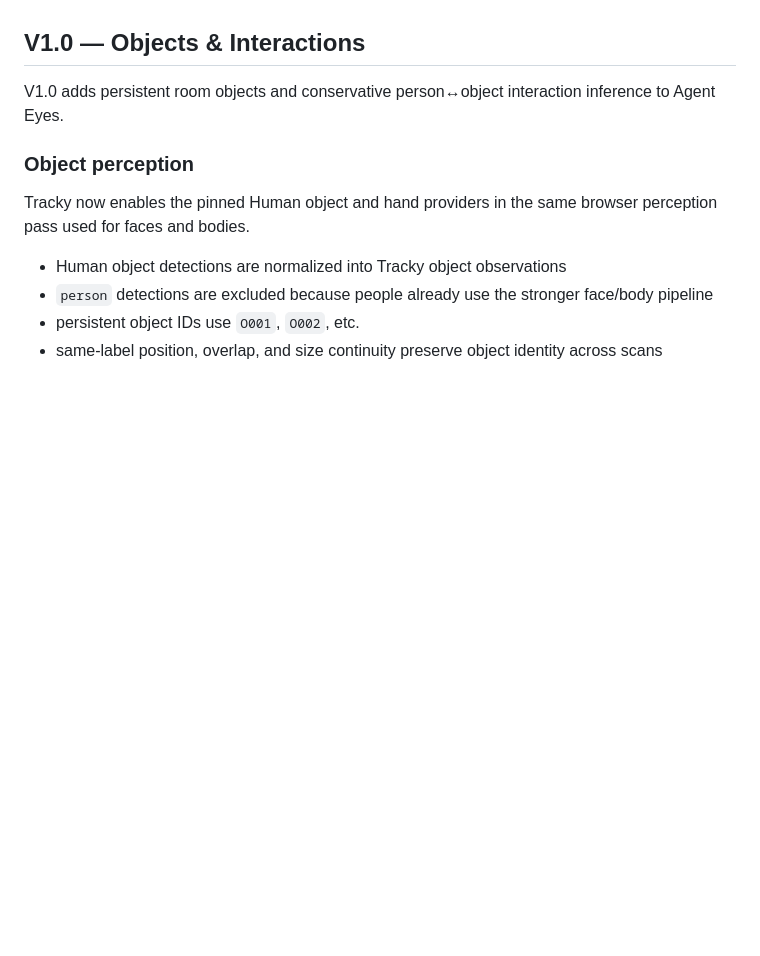
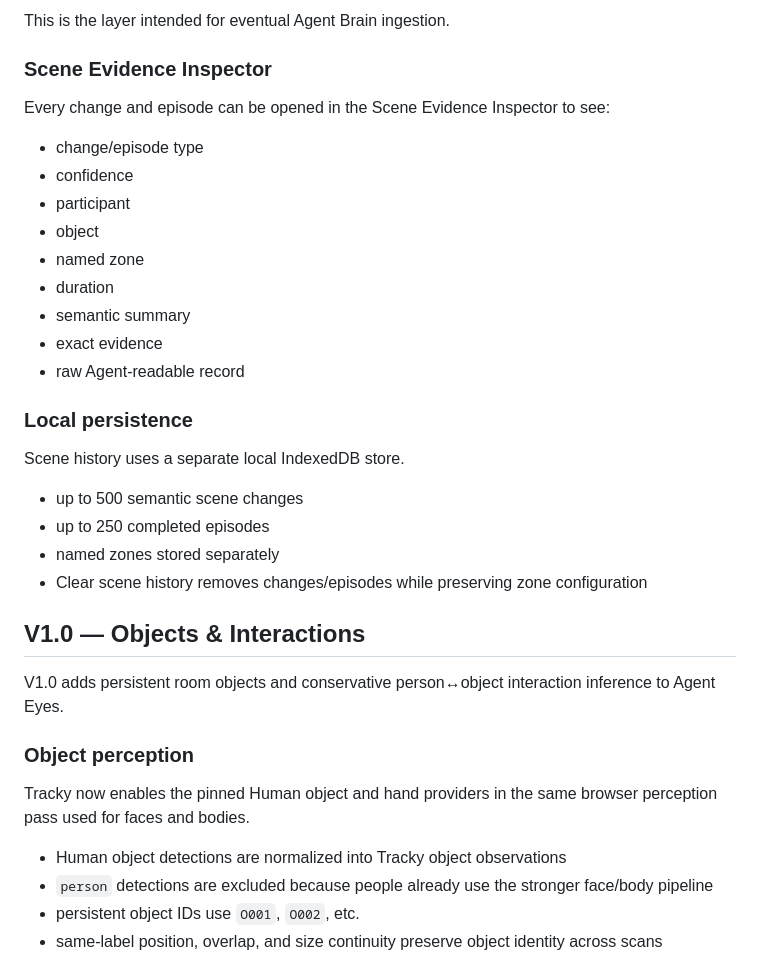
Before and after one commit to davemt74-lang/tracky, a Markdown page: README.md, the part around one of its changes. Drawn GitHub-style; blank space fills up the shorter version.

Commit message:
docs: document V1.1 temporal scene intelligence

```diff
--- a/README.md
+++ b/README.md
@@ -4,3 +139,27 @@ Tracky is a local-first experimental perception runtime for Agent systems. The o
+This is the layer intended for eventual Agent Brain ingestion.
+
+### Scene Evidence Inspector
+
+Every change and episode can be opened in the Scene Evidence Inspector to see:
+
+- change/episode type
+- confidence
+- participant
+- object
+- named zone
+- duration
+- semantic summary
+- exact evidence
+- raw Agent-readable record
+
+### Local persistence
+
+Scene history uses a separate local IndexedDB store.
+
+- up to 500 semantic scene changes
+- up to 250 completed episodes
+- named zones stored separately
+- Clear scene history removes changes/episodes while preserving zone configuration
 
 ## V1.0 — Objects & Interactions
 
```
Also changed, not shown: other parts of README.md (+135 -0 lines).
